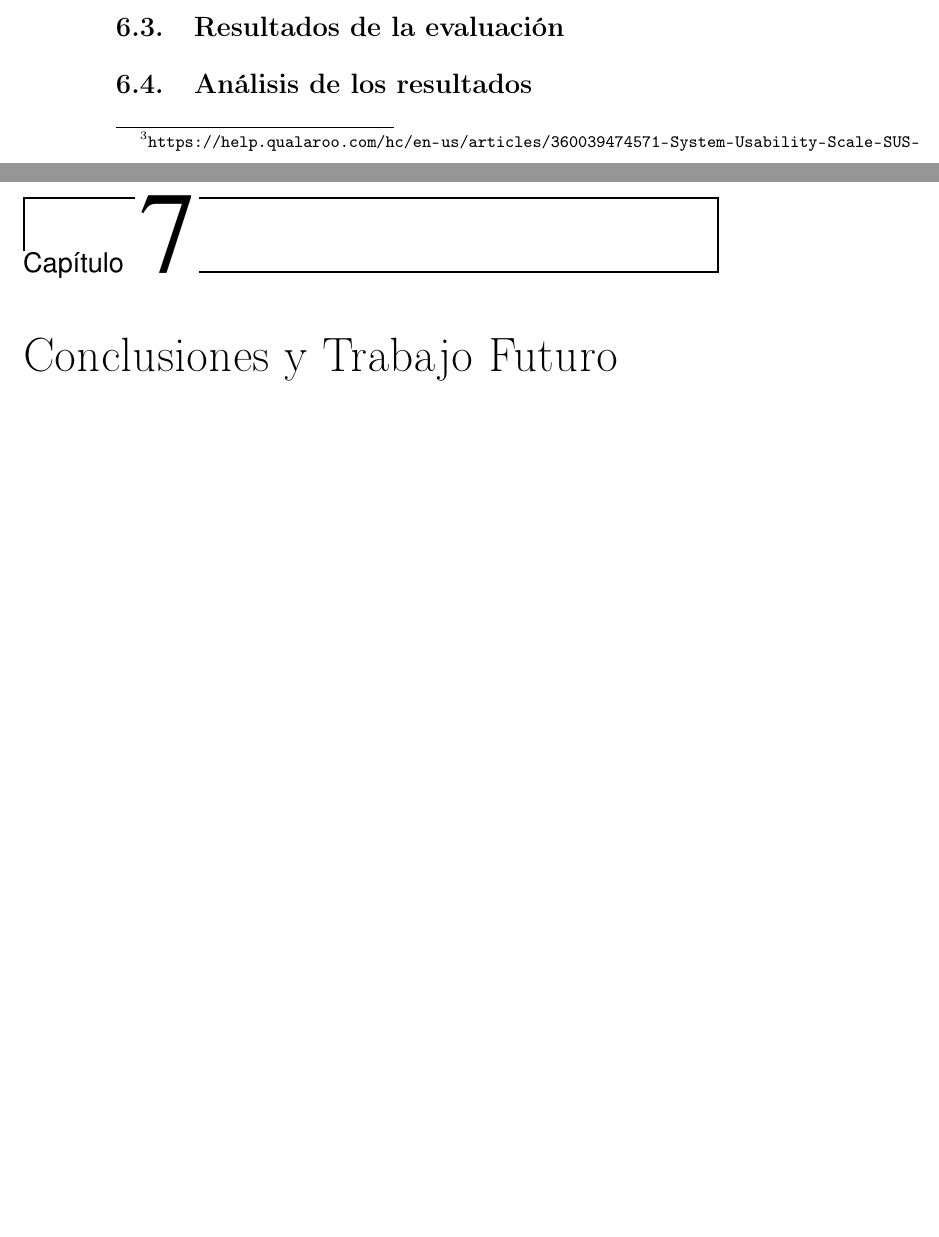
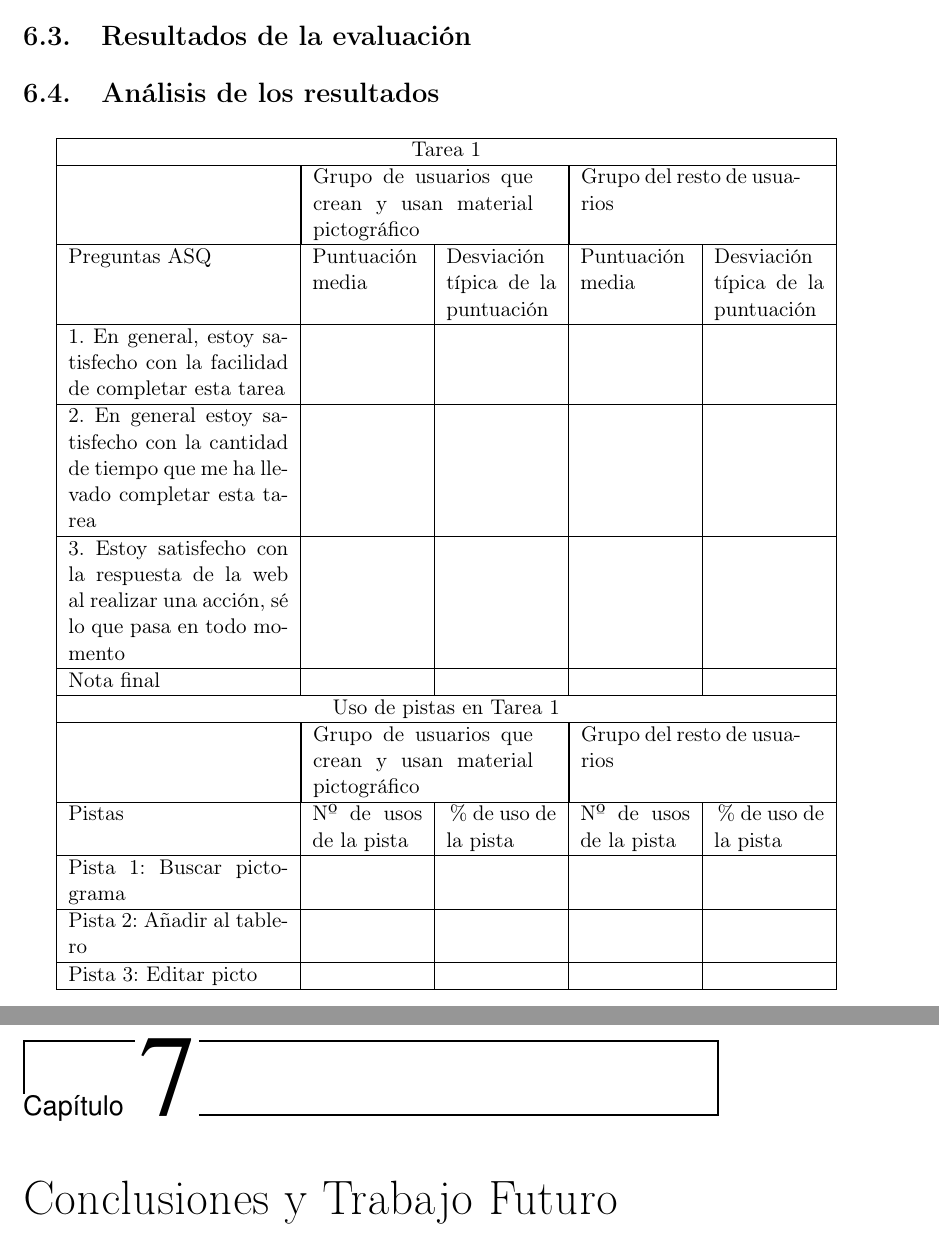
Before and after one commit to NILGroup/TFG-2021-EditorPictogramas, a LaTeX thesis (Memoria/Proyecto TEX/TFMTeXiS.tex, which reads Memoria/Proyecto TEX/Capitulos/Evaluación.tex): two parts of pages 108 and 109 of 118 before the commit and two parts of pages 109 and 111 of 120 after it, joined at a grey line, cut so that both start at the same text, the shorter picture padded with empty space. Compiled offline with pdfLaTeX; a LaTeX package or settings file that is missing is left out.

Commit message:
Actualización capítulo 6
Creada tabla para el análisis de los resultados

```diff
--- a/Memoria/Proyecto TEX/Capitulos/Evaluación.tex
+++ b/Memoria/Proyecto TEX/Capitulos/Evaluación.tex
@@ -88,3 +88,34 @@ Continuará...
 
 \section{Análisis de los resultados}
 \label{eva:analisis}
+
+
+\begin{tabular}{ |p{4cm}|p{2cm}|p{2cm}|p{2cm}|p{2cm}|  }
+	\hline
+	\multicolumn{5}{|c|}{Tarea 1} \\
+	\hline
+	 & \multicolumn{2}{|p{4cm}|}{Grupo de usuarios que crean y usan material pictográfico} & \multicolumn{2}{|p{4cm}|}{Grupo del resto de usuarios }  \\
+	\hline
+	 Preguntas ASQ & Puntuación media  &Desviación típica de la puntuación & Puntuación media & Desviación típica de la puntuación\\
+	\hline
+	1. En general, estoy satisfecho con la facilidad de completar esta tarea &  & &  &\\
+	\hline
+	2. En general estoy satisfecho con la cantidad de tiempo que me ha llevado completar esta tarea&  &  & &\\
+	\hline
+	3. Estoy satisfecho con la respuesta de la web al realizar una acción, sé lo que pasa en todo momento & & &   &\\
+	\hline
+	Nota final & & &  &\\
+	\hline
+	\multicolumn{5}{|c|}{Uso de pistas en Tarea 1} \\
+	\hline
+	& \multicolumn{2}{|p{4cm}|}{Grupo de usuarios que crean y usan material pictográfico} & \multicolumn{2}{|p{4cm}|}{Grupo del resto de usuarios }  \\
+	\hline
+	 Pistas &Nº de usos de la pista &\% de uso de la pista&Nº de usos de la pista&\% de uso de la pista\\
+	\hline
+	Pista 1: Buscar pictograma &  & &  &\\
+	\hline
+	Pista 2: Añadir al tablero &  &  & &\\
+	\hline
+	Pista 3: Editar picto & & &   &\\
+	\hline
+\end{tabular}
```
Also changed, not shown: 9 other files.
